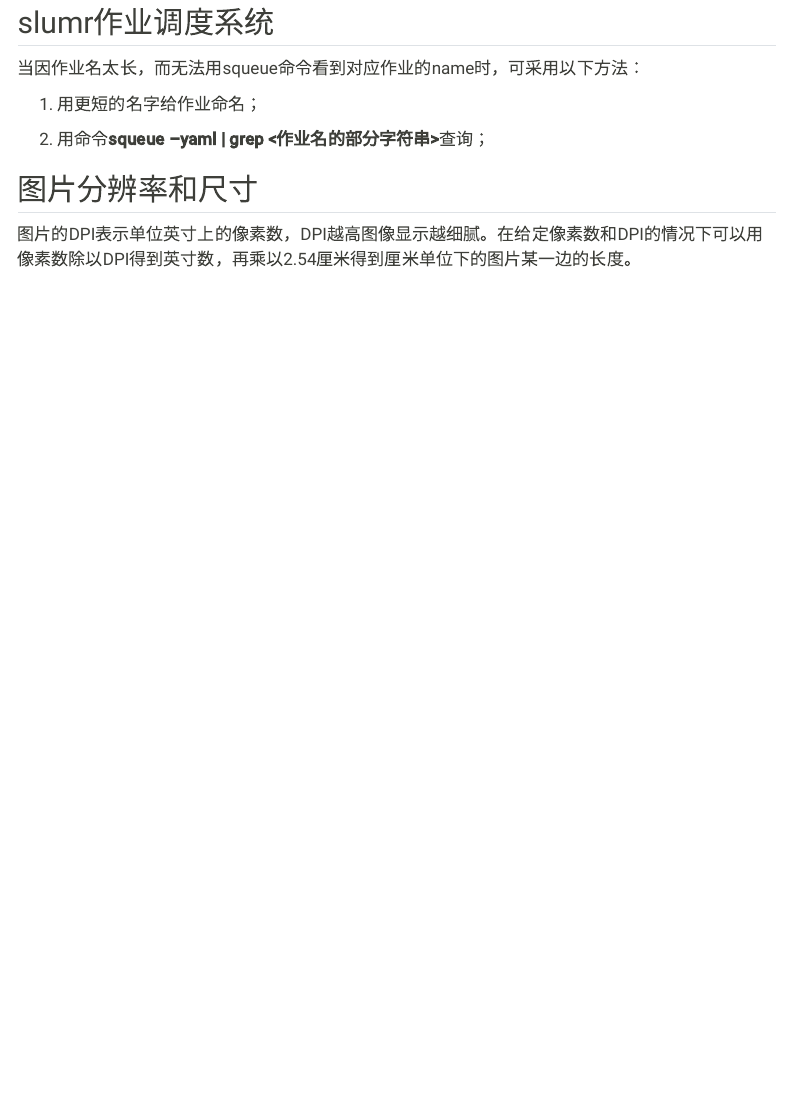
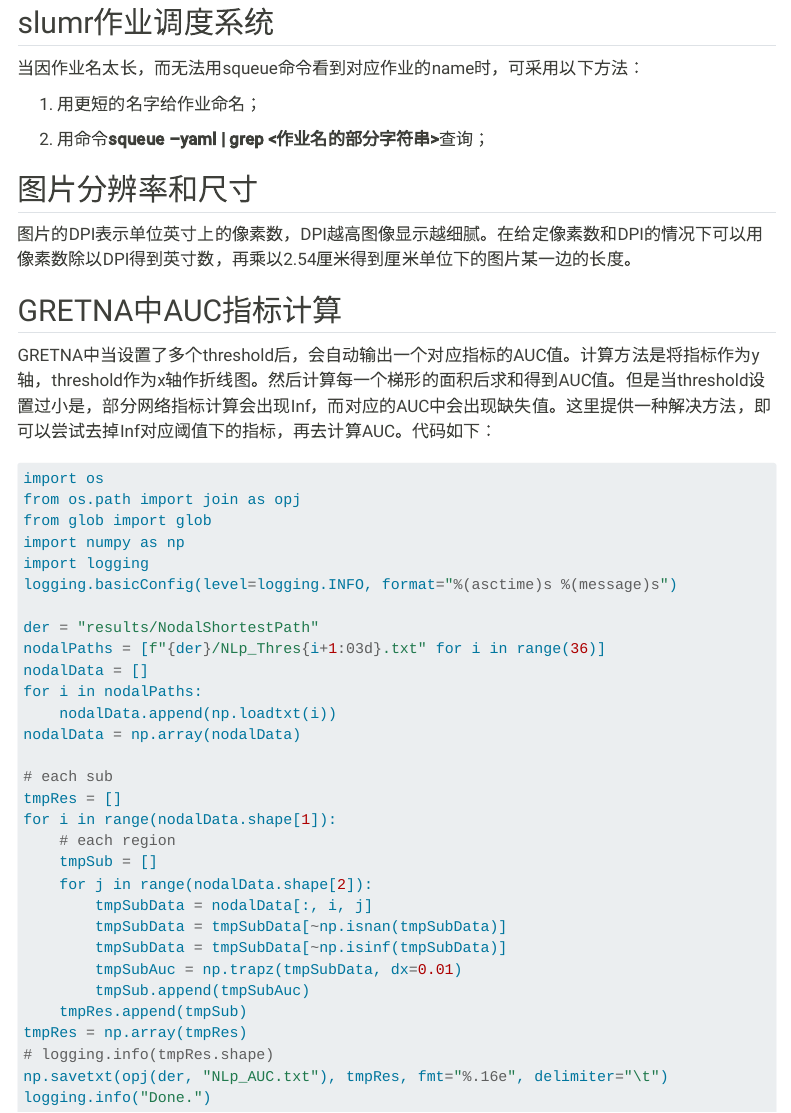
Before and after one commit to sangfengchn/sangfeng.netlify.app, a Quarto document (posts/2023/05/WeeklyNotes.qmd): the page in a window 1100 px wide, from 130 px down. Rendered offline with R 4.5, knitr and Pandoc in place of Quarto, with nearby package versions; menus at the side of the page are left out.

Commit message:
Add a new ticks.

````diff
--- a/posts/2023/05/WeeklyNotes.qmd
+++ b/posts/2023/05/WeeklyNotes.qmd
@@ -18,3 +18,40 @@ categories:
 ## 图片分辨率和尺寸
 
 图片的DPI表示单位英寸上的像素数，DPI越高图像显示越细腻。在给定像素数和DPI的情况下可以用像素数除以DPI得到英寸数，再乘以2.54厘米得到厘米单位下的图片某一边的长度。
+
+## GRETNA中AUC指标计算
+
+GRETNA中当设置了多个threshold后，会自动输出一个对应指标的AUC值。计算方法是将指标作为y轴，threshold作为x轴作折线图。然后计算每一个梯形的面积后求和得到AUC值。但是当threshold设置过小是，部分网络指标计算会出现Inf，而对应的AUC中会出现缺失值。这里提供一种解决方法，即可以尝试去掉Inf对应阈值下的指标，再去计算AUC。代码如下：
+
+```python
+import os
+from os.path import join as opj
+from glob import glob
+import numpy as np
+import logging
+logging.basicConfig(level=logging.INFO, format="%(asctime)s %(message)s")
+
+der = "results/NodalShortestPath"
+nodalPaths = [f"{der}/NLp_Thres{i+1:03d}.txt" for i in range(36)]
+nodalData = []
+for i in nodalPaths:
+    nodalData.append(np.loadtxt(i))
+nodalData = np.array(nodalData)
+
+# each sub
+tmpRes = []
+for i in range(nodalData.shape[1]):
+    # each region
+    tmpSub = []
+    for j in range(nodalData.shape[2]):
+        tmpSubData = nodalData[:, i, j]
+        tmpSubData = tmpSubData[~np.isnan(tmpSubData)]
+        tmpSubData = tmpSubData[~np.isinf(tmpSubData)]
+        tmpSubAuc = np.trapz(tmpSubData, dx=0.01)
+        tmpSub.append(tmpSubAuc)
+    tmpRes.append(tmpSub)
+tmpRes = np.array(tmpRes)
+# logging.info(tmpRes.shape)
+np.savetxt(opj(der, "NLp_AUC.txt"), tmpRes, fmt="%.16e", delimiter="\t")
+logging.info("Done.")
+```
````
Also changed, not shown: docs/search.json, 2 other files.
